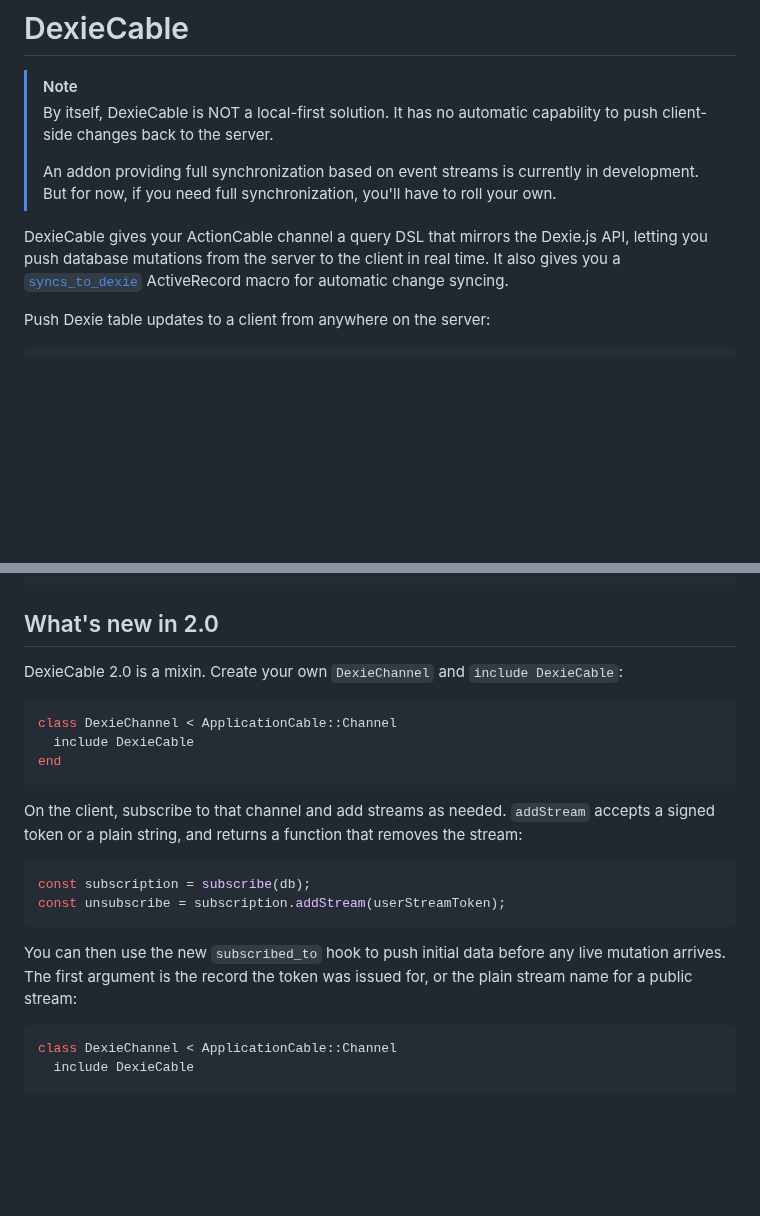
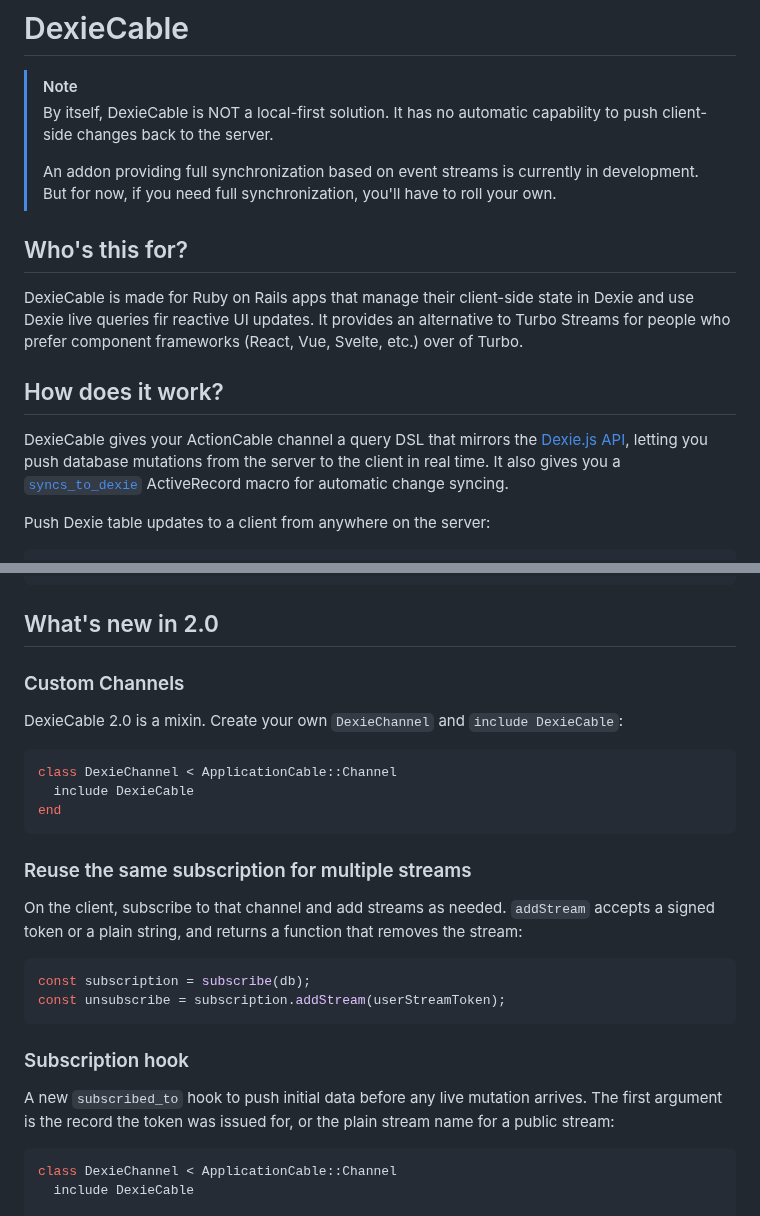
Before and after one commit to buhrmi/dexiecable, a Markdown page: README.md, 2 parts joined by grey strips. Rendered like a GitHub page; blank space fills up the shorter version.

````diff
--- a/README.md
+++ b/README.md
@@ -5,7 +5,13 @@
 >
 > An addon providing full synchronization based on event streams is currently in development. But for now, if you need full synchronization, you'll have to roll your own.
 
-DexieCable gives your ActionCable channel a query DSL that mirrors the Dexie.js API, letting you push database mutations from the server to the client in real time. It also gives you a [`syncs_to_dexie`](#syncs_to_dexie-automatic-model-streaming) ActiveRecord macro for automatic change syncing.
+## Who's this for?
+
+DexieCable is made for Ruby on Rails apps that manage their client-side state in Dexie and use Dexie live queries fir reactive UI updates. It provides an alternative to Turbo Streams for people who prefer component frameworks (React, Vue, Svelte, etc.) over of Turbo.
+
+## How does it work?
+
+DexieCable gives your ActionCable channel a query DSL that mirrors the [Dexie.js API](https://dexie.org/docs), letting you push database mutations from the server to the client in real time. It also gives you a [`syncs_to_dexie`](#syncs_to_dexie-automatic-model-streaming) ActiveRecord macro for automatic change syncing.
 
 Push Dexie table updates to a client from anywhere on the server:
 
@@ -28,6 +34,8 @@ end
 
 ## What's new in 2.0
 
+### Custom Channels
+
 DexieCable 2.0 is a mixin. Create your own `DexieChannel` and `include DexieCable`:
 
 ```ruby
@@ -36,6 +44,8 @@ class DexieChannel < ApplicationCable::Channel
 end
 ```
 
+### Reuse the same subscription for multiple streams
+
 On the client, subscribe to that channel and add streams as needed. `addStream` accepts a signed token or a plain string, and returns a function that removes the stream:
 
 ```js
@@ -43,7 +53,9 @@ const subscription = subscribe(db);
 const unsubscribe = subscription.addStream(userStreamToken);
 ```
 
-You can then use the new `subscribed_to` hook to push initial data before any live mutation arrives. The first argument is the record the token was issued for, or the plain stream name for a public stream:
+### Subscription hook
+
+A new `subscribed_to` hook to push initial data before any live mutation arrives. The first argument is the record the token was issued for, or the plain stream name for a public stream:
 
 ```ruby
 class DexieChannel < ApplicationCable::Channel
````
